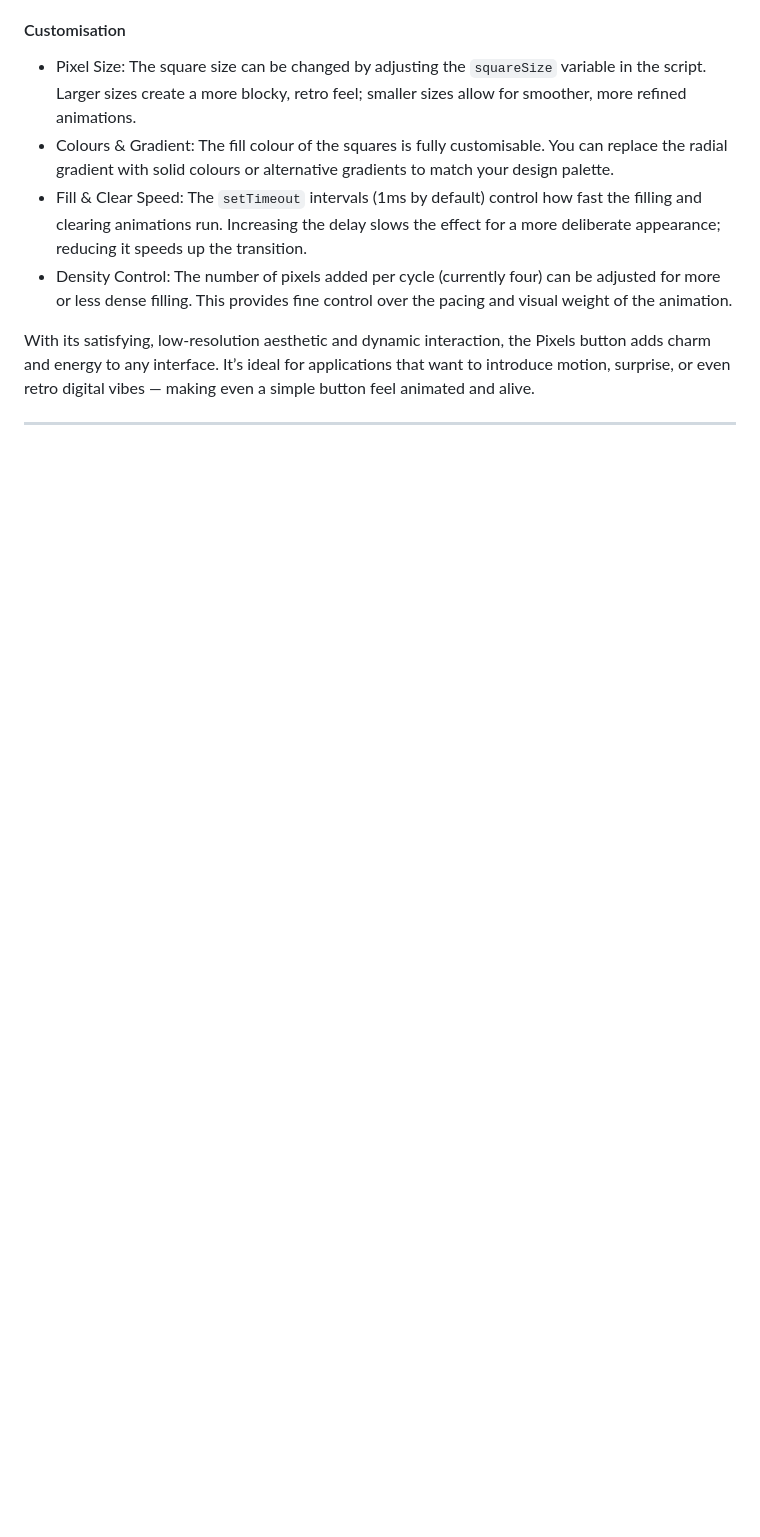
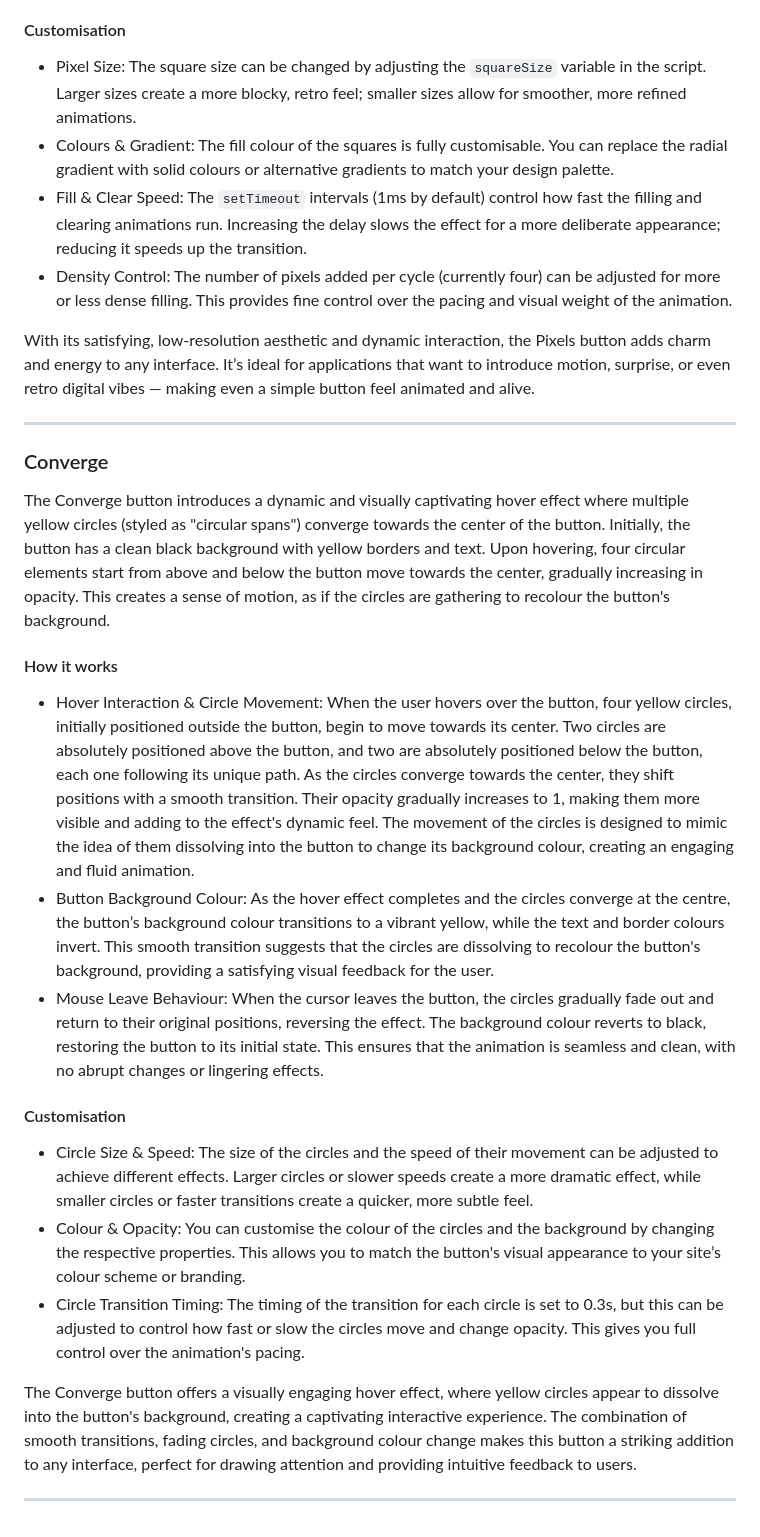
Before and after one commit to SasanTazayoni/Advanced-Button-Hover-Animations, a Markdown page: README.md, the part around the change. Drawn GitHub-style; blank space fills up the shorter version.

Commit message:
Add description for Converge button in README

```diff
--- a/README.md
+++ b/README.md
@@ -190,3 +190,23 @@ The Pixels button introduces a playful and captivating pixelation animation that
 With its satisfying, low-resolution aesthetic and dynamic interaction, the Pixels button adds charm and energy to any interface. It’s ideal for applications that want to introduce motion, surprise, or even retro digital vibes — making even a simple button feel animated and alive.
 
 ---
+
+### Converge
+
+The Converge button introduces a dynamic and visually captivating hover effect where multiple yellow circles (styled as "circular spans") converge towards the center of the button. Initially, the button has a clean black background with yellow borders and text. Upon hovering, four circular elements start from above and below the button move towards the center, gradually increasing in opacity. This creates a sense of motion, as if the circles are gathering to recolour the button's background.
+
+#### How it works
+
+* Hover Interaction & Circle Movement: When the user hovers over the button, four yellow circles, initially positioned outside the button, begin to move towards its center. Two circles are absolutely positioned above the button, and two are absolutely positioned below the button, each one following its unique path. As the circles converge towards the center, they shift positions with a smooth transition. Their opacity gradually increases to 1, making them more visible and adding to the effect's dynamic feel. The movement of the circles is designed to mimic the idea of them dissolving into the button to change its background colour, creating an engaging and fluid animation.
+* Button Background Colour: As the hover effect completes and the circles converge at the centre, the button’s background colour transitions to a vibrant yellow, while the text and border colours invert. This smooth transition suggests that the circles are dissolving to recolour the button's background, providing a satisfying visual feedback for the user.
+* Mouse Leave Behaviour: When the cursor leaves the button, the circles gradually fade out and return to their original positions, reversing the effect. The background colour reverts to black, restoring the button to its initial state. This ensures that the animation is seamless and clean, with no abrupt changes or lingering effects.
+
+#### Customisation
+
+* Circle Size & Speed: The size of the circles and the speed of their movement can be adjusted to achieve different effects. Larger circles or slower speeds create a more dramatic effect, while smaller circles or faster transitions create a quicker, more subtle feel.
+* Colour & Opacity: You can customise the colour of the circles and the background by changing the respective properties. This allows you to match the button's visual appearance to your site’s colour scheme or branding.
+* Circle Transition Timing: The timing of the transition for each circle is set to 0.3s, but this can be adjusted to control how fast or slow the circles move and change opacity. This gives you full control over the animation's pacing.
+
+The Converge button offers a visually engaging hover effect, where yellow circles appear to dissolve into the button's background, creating a captivating interactive experience. The combination of smooth transitions, fading circles, and background colour change makes this button a striking addition to any interface, perfect for drawing attention and providing intuitive feedback to users.
+
+---
```
